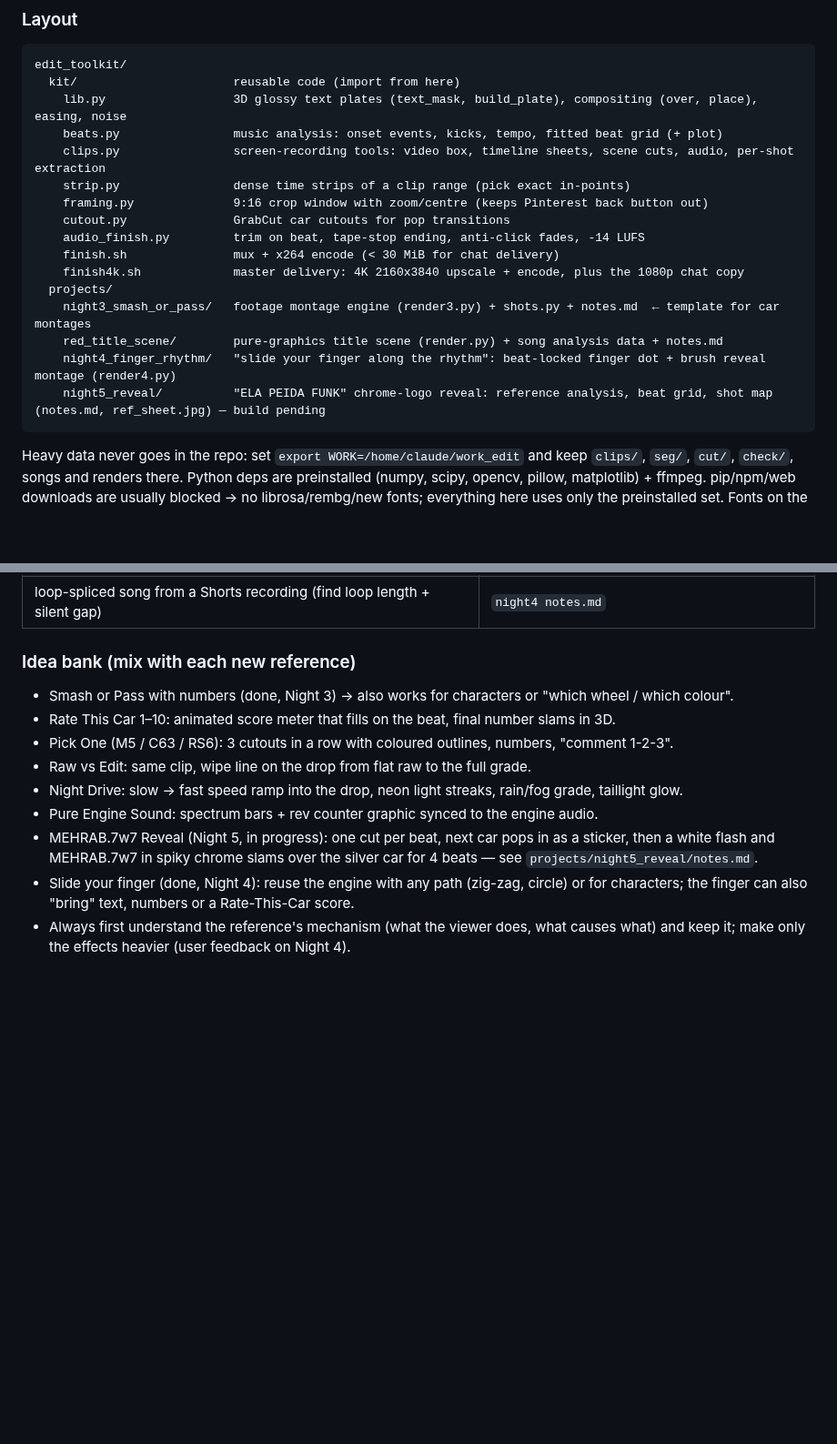
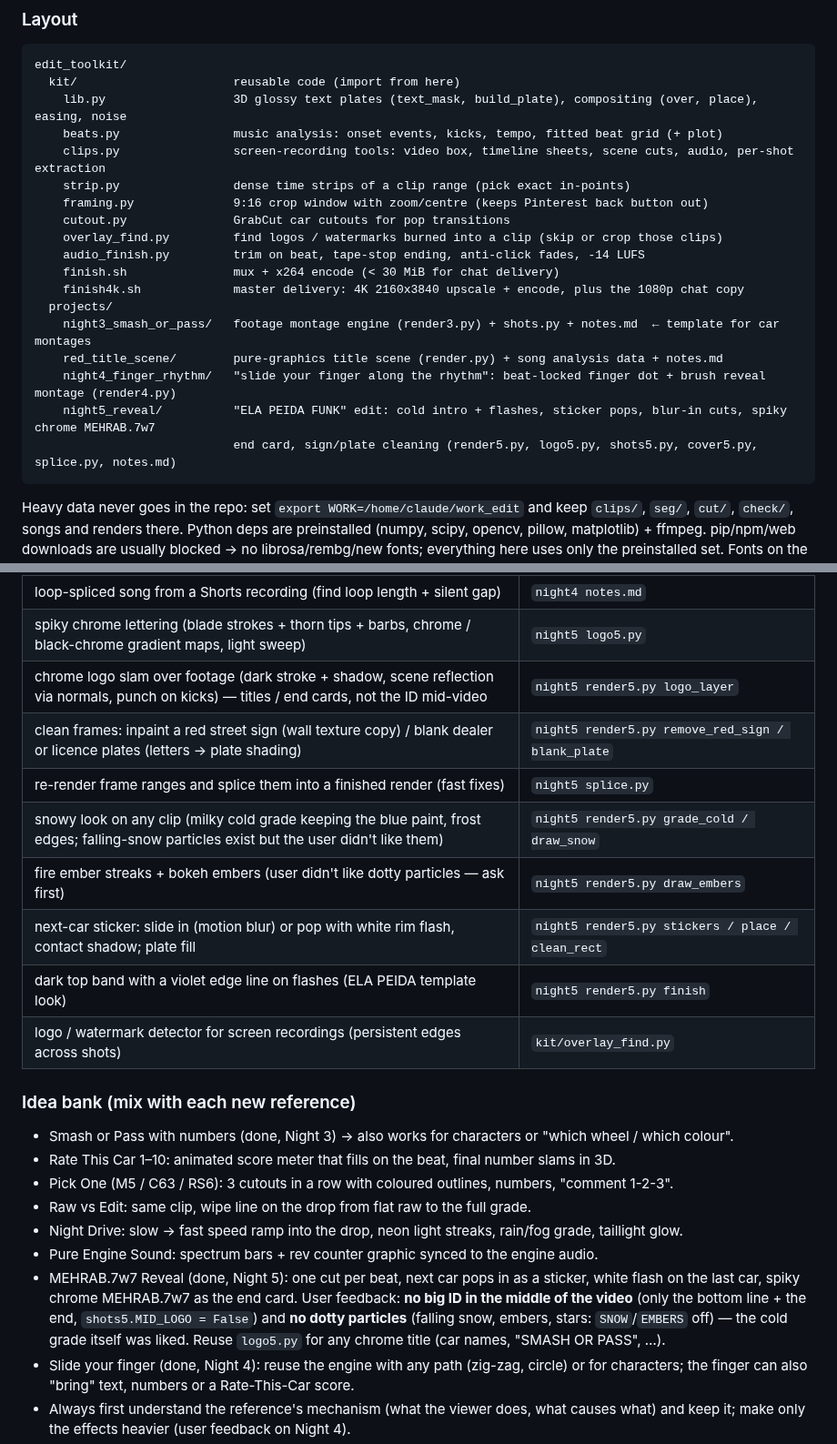
Before and after one commit to Mehrabshahidi7777/Supra, a Markdown page: edit_toolkit/README.md, 2 parts joined by grey strips. Shown at 91% size. Drawn GitHub-style; blank space fills up the shorter version.

````diff
--- a/edit_toolkit/README.md
+++ b/edit_toolkit/README.md
@@ -36,6 +39,7 @@ edit_toolkit/
     strip.py                dense time strips of a clip range (pick exact in-points)
     framing.py              9:16 crop window with zoom/centre (keeps Pinterest back button out)
     cutout.py               GrabCut car cutouts for pop transitions
+    overlay_find.py         find logos / watermarks burned into a clip (skip or crop those clips)
     audio_finish.py         trim on beat, tape-stop ending, anti-click fades, -14 LUFS
     finish.sh               mux + x264 encode (< 30 MiB for chat delivery)
     finish4k.sh             master delivery: 4K 2160x3840 upscale + encode, plus the 1080p chat copy
@@ -43,7 +47,8 @@ edit_toolkit/
     night3_smash_or_pass/   footage montage engine (render3.py) + shots.py + notes.md  ← template for car montages
     red_title_scene/        pure-graphics title scene (render.py) + song analysis data + notes.md
     night4_finger_rhythm/   "slide your finger along the rhythm": beat-locked finger dot + brush reveal montage (render4.py)
-    night5_reveal/          "ELA PEIDA FUNK" chrome-logo reveal: reference analysis, beat grid, shot map (notes.md, ref_sheet.jpg) — build pending
+    night5_reveal/          "ELA PEIDA FUNK" edit: cold intro + flashes, sticker pops, blur-in cuts, spiky chrome MEHRAB.7w7
+                            end card, sign/plate cleaning (render5.py, logo5.py, shots5.py, cover5.py, splice.py, notes.md)
 ```
 Heavy data never goes in the repo: set `export WORK=/home/claude/work_edit` and keep `clips/`, `seg/`, `cut/`, `check/`,
 songs and renders there. Python deps are preinstalled (numpy, scipy, opencv, pillow, matplotlib) + ffmpeg.
@@ -109,6 +114,15 @@ README section with raw/main direct links · update the night log in CHAT_START.
 | neon edges of the footage on the beat (Sobel + bloom), light sweep | `night4 render4.py neon_edges / leak` |
 | seamless loop (outro rebuilds frame 0; smoke/dust on a loop clock) | `night4 render4.py outro_frame` |
 | loop-spliced song from a Shorts recording (find loop length + silent gap) | `night4 notes.md` |
+| spiky chrome lettering (blade strokes + thorn tips + barbs, chrome / black-chrome gradient maps, light sweep) | `night5 logo5.py` |
+| chrome logo slam over footage (dark stroke + shadow, scene reflection via normals, punch on kicks) — titles / end cards, not the ID mid-video | `night5 render5.py logo_layer` |
+| clean frames: inpaint a red street sign (wall texture copy) / blank dealer or licence plates (letters -> plate shading) | `night5 render5.py remove_red_sign / blank_plate` |
+| re-render frame ranges and splice them into a finished render (fast fixes) | `night5 splice.py` |
+| snowy look on any clip (milky cold grade keeping the blue paint, frost edges; falling-snow particles exist but the user didn't like them) | `night5 render5.py grade_cold / draw_snow` |
+| fire ember streaks + bokeh embers (user didn't like dotty particles — ask first) | `night5 render5.py draw_embers` |
+| next-car sticker: slide in (motion blur) or pop with white rim flash, contact shadow; plate fill | `night5 render5.py stickers / place / clean_rect` |
+| dark top band with a violet edge line on flashes (ELA PEIDA template look) | `night5 render5.py finish` |
+| logo / watermark detector for screen recordings (persistent edges across shots) | `kit/overlay_find.py` |
 
 ### Idea bank (mix with each new reference)
 - Smash or Pass with numbers (done, Night 3) → also works for characters or "which wheel / which colour".
@@ -117,8 +131,10 @@ README section with raw/main direct links · update the night log in CHAT_START.
 - Raw vs Edit: same clip, wipe line on the drop from flat raw to the full grade.
 - Night Drive: slow → fast speed ramp into the drop, neon light streaks, rain/fog grade, taillight glow.
 - Pure Engine Sound: spectrum bars + rev counter graphic synced to the engine audio.
-- MEHRAB.7w7 Reveal (Night 5, in progress): one cut per beat, next car pops in as a sticker, then a white flash and
-  MEHRAB.7w7 in spiky chrome slams over the silver car for 4 beats — see `projects/night5_reveal/notes.md`.
+- MEHRAB.7w7 Reveal (done, Night 5): one cut per beat, next car pops in as a sticker, white flash on the last car,
+  spiky chrome MEHRAB.7w7 as the end card. User feedback: **no big ID in the middle of the video** (only the bottom
+  line + the end, `shots5.MID_LOGO = False`) and **no dotty particles** (falling snow, embers, stars: `SNOW`/`EMBERS`
+  off) — the cold grade itself was liked. Reuse `logo5.py` for any chrome title (car names, "SMASH OR PASS", …).
 - Slide your finger (done, Night 4): reuse the engine with any path (zig-zag, circle) or for characters; the finger
   can also "bring" text, numbers or a Rate-This-Car score.
 - Always first understand the reference's mechanism (what the viewer does, what causes what) and keep it; make only the
````
Also changed, not shown: other parts of edit_toolkit/README.md (+3 -0 lines), README.md (+17 -0 lines), Night5_MEHRAB7w7_Reveal/Night5_MEHRAB7w7_Reveal_cover.jpg (added), 13 other files.
